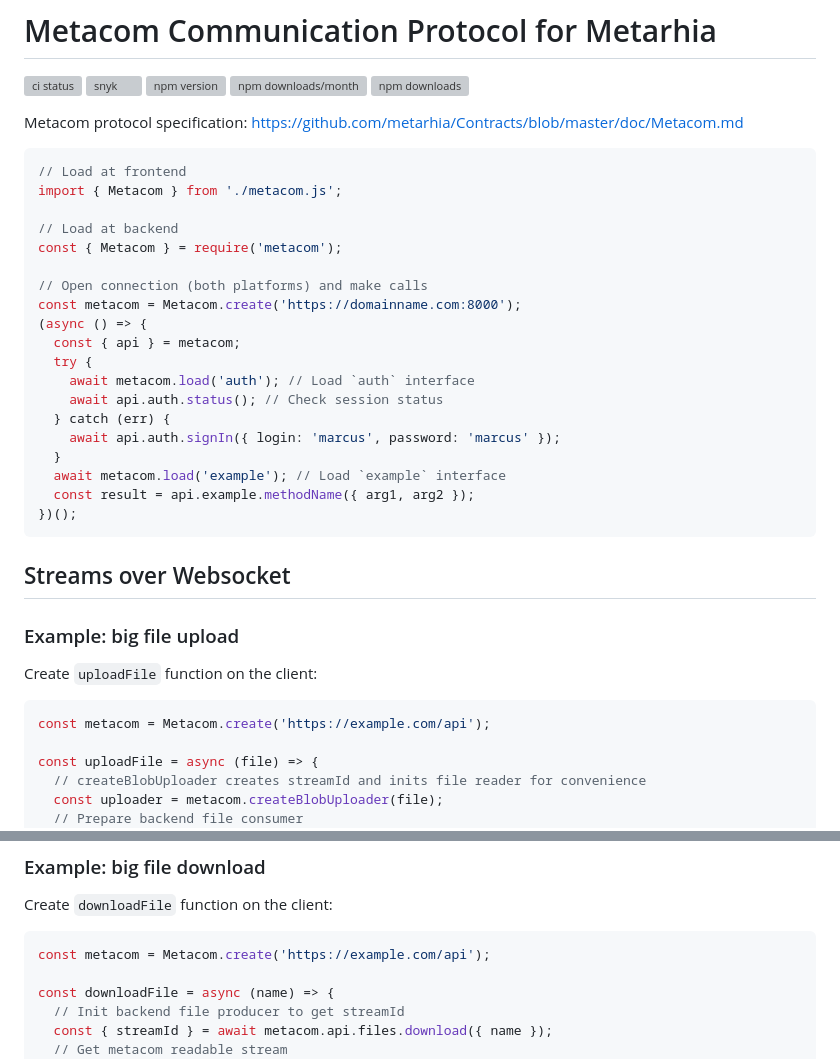
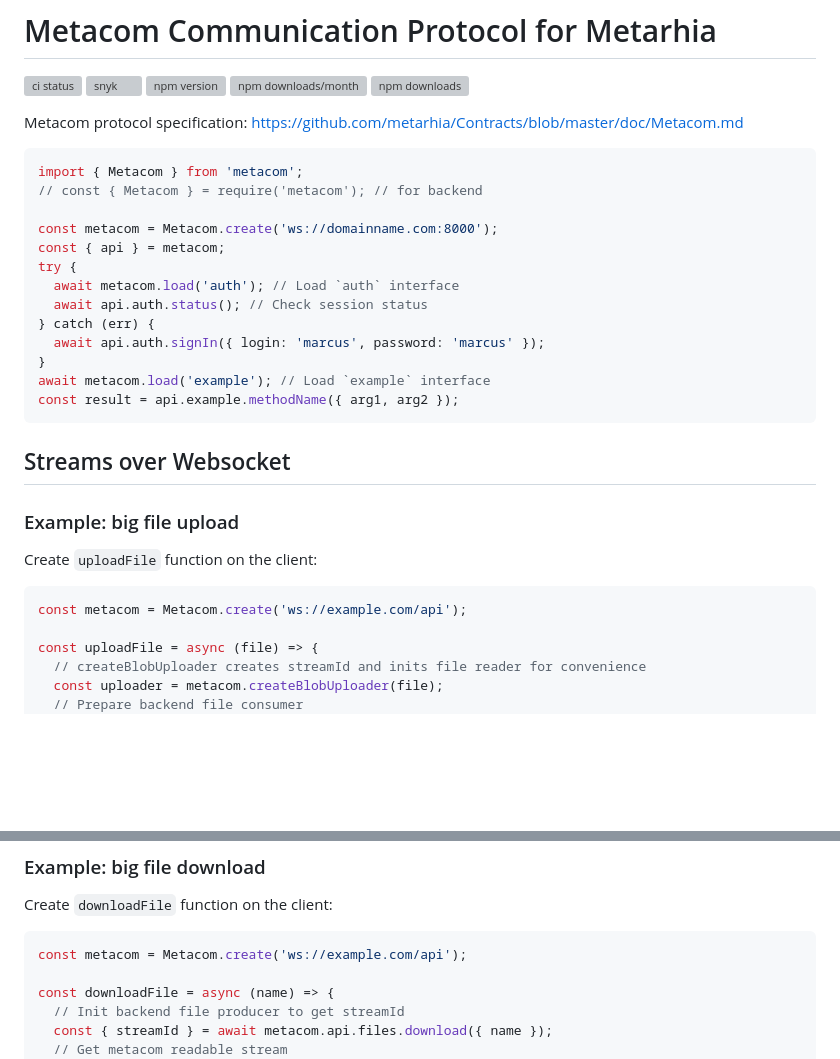
Before and after one commit to metarhia/metacom, a Markdown page: README.md, 2 parts joined by grey strips. Drawn GitHub-style; blank space fills up the shorter version; grey boxes are pictures that could not be loaded.

Commit message:
Improve README

````diff
--- a/README.md
+++ b/README.md
@@ -10,25 +10,19 @@ Metacom protocol specification:
 https://github.com/metarhia/Contracts/blob/master/doc/Metacom.md
 
 ```js
-// Load at frontend
-import { Metacom } from './metacom.js';
+import { Metacom } from 'metacom';
+// const { Metacom } = require('metacom'); // for backend
 
-// Load at backend
-const { Metacom } = require('metacom');
-
-// Open connection (both platforms) and make calls
-const metacom = Metacom.create('https://domainname.com:8000');
-(async () => {
-  const { api } = metacom;
-  try {
-    await metacom.load('auth'); // Load `auth` interface
-    await api.auth.status(); // Check session status
-  } catch (err) {
-    await api.auth.signIn({ login: 'marcus', password: 'marcus' });
-  }
-  await metacom.load('example'); // Load `example` interface
-  const result = api.example.methodName({ arg1, arg2 });
-})();
+const metacom = Metacom.create('ws://domainname.com:8000');
+const { api } = metacom;
+try {
+  await metacom.load('auth'); // Load `auth` interface
+  await api.auth.status(); // Check session status
+} catch (err) {
+  await api.auth.signIn({ login: 'marcus', password: 'marcus' });
+}
+await metacom.load('example'); // Load `example` interface
+const result = api.example.methodName({ arg1, arg2 });
 ```
 
 ## Streams over Websocket
@@ -38,7 +32,7 @@ const metacom = Metacom.create('https://domainname.com:8000');
 Create `uploadFile` function on the client:
 
 ```js
-const metacom = Metacom.create('https://example.com/api');
+const metacom = Metacom.create('ws://example.com/api');
 
 const uploadFile = async (file) => {
   // createBlobUploader creates streamId and inits file reader for convenience
@@ -75,7 +69,7 @@ async ({ streamId, name }) => {
 Create `downloadFile` function on the client:
 
 ```js
-const metacom = Metacom.create('https://example.com/api');
+const metacom = Metacom.create('ws://example.com/api');
 
 const downloadFile = async (name) => {
   // Init backend file producer to get streamId
````
